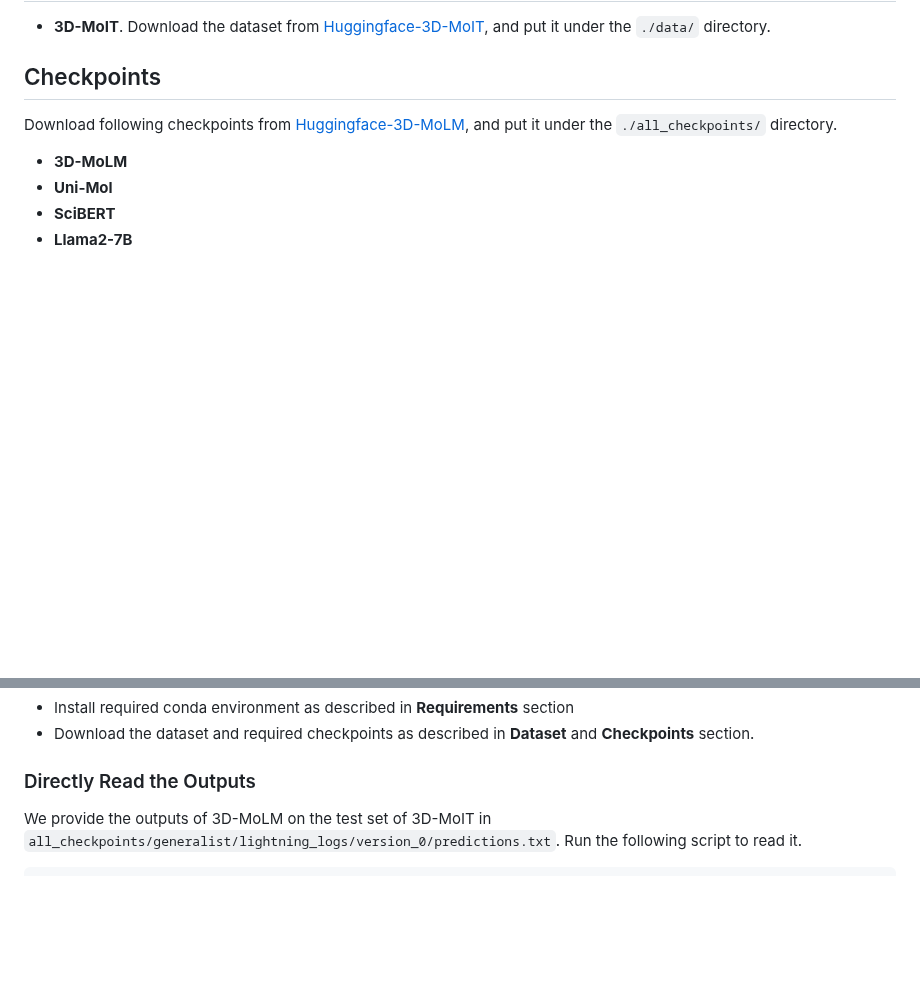
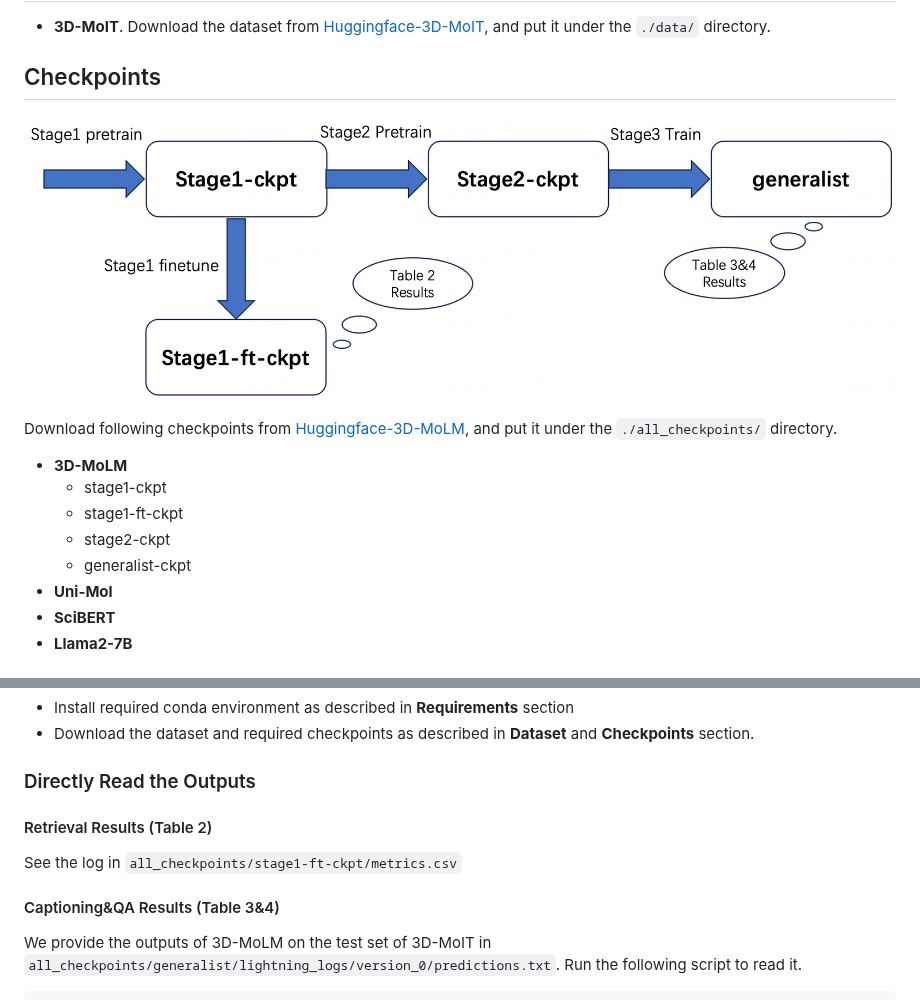
Before and after one commit to lsh0520/3D-MoLM, a Markdown page: README.md, 2 parts joined by grey strips. Drawn GitHub-style; blank space fills up the shorter version.

```diff
--- a/README.md
+++ b/README.md
@@ -82,9 +82,15 @@ See `requirements.txt` for more detailed requirements.
 
 ## Checkpoints
 
+![1712575984929](figures/pipeline.png)
+
 Download following checkpoints from [Huggingface-3D-MoLM](https://huggingface.co/Sihangli/3D-MoLM), and put it under the `./all_checkpoints/` directory.
 
 * **3D-MoLM**
+  * stage1-ckpt
+  * stage1-ft-ckpt
+  * stage2-ckpt
+  * generalist-ckpt
 * **Uni-Mol**
 * **SciBERT**
 * **Llama2-7B**
@@ -101,6 +107,12 @@ Run `inference.ipynb` to play with 3D-MoLM.
 * Download the dataset and required checkpoints as described in **Dataset** and **Checkpoints** section.
 
 ### Directly Read the Outputs
+
+#### Retrieval Results (Table 2)
+
+See the  log in `all_checkpoints/stage1-ft-ckpt/metrics.csv`
+
+#### Captioning&QA Results (Table 3&4)
 
 We provide the outputs of 3D-MoLM on the test set of 3D-MoIT in `all_checkpoints/generalist/lightning_logs/version_0/predictions.txt`. Run the following script to read it.
 
```
